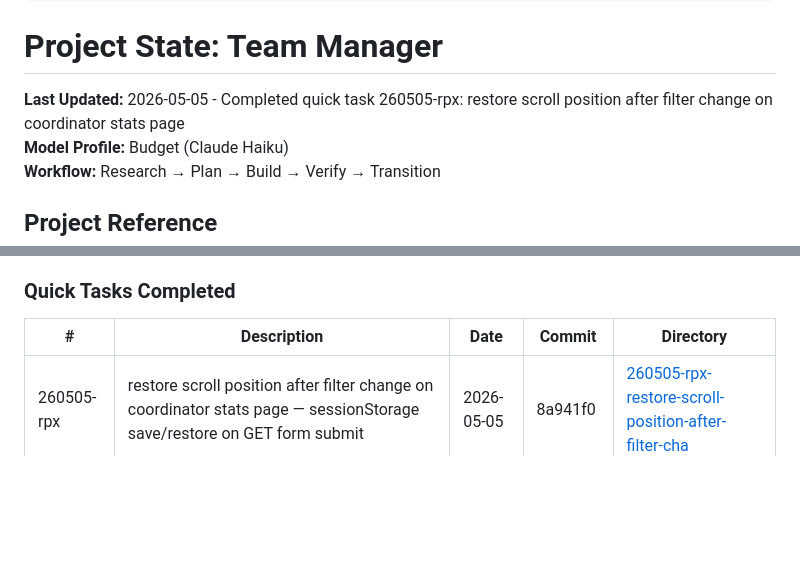
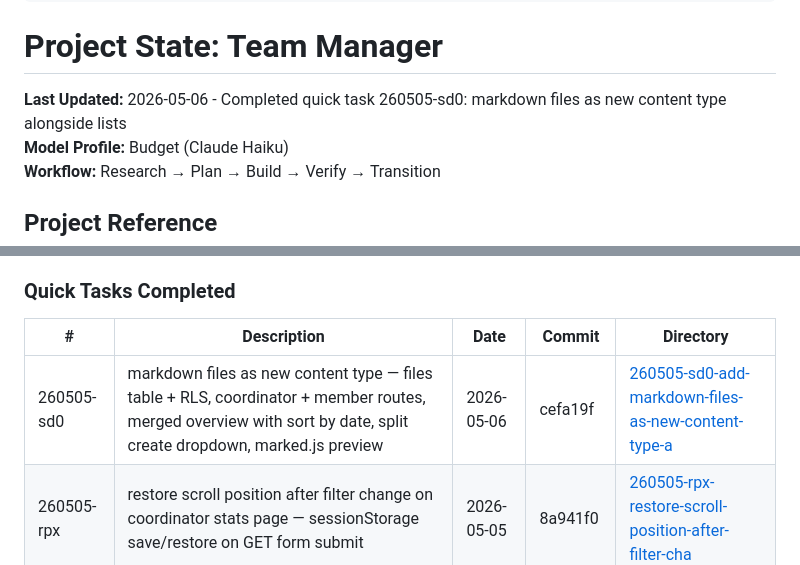
Before and after one commit to kleineLoesungen/team-manager, a Markdown page: .planning/STATE.md, 2 parts joined by grey strips. Rendered like a GitHub page; blank space fills up the shorter version.

Commit message:
docs: record quick task 260505-sd0 in STATE.md
Co-Authored-By: Claude Sonnet 4.6 <noreply@anthropic.com>

```diff
--- a/.planning/STATE.md
+++ b/.planning/STATE.md
@@ -13,7 +13,7 @@ progress:
 
 # Project State: Team Manager
 
-**Last Updated:** 2026-05-05 - Completed quick task 260505-rpx: restore scroll position after filter change on coordinator stats page
+**Last Updated:** 2026-05-06 - Completed quick task 260505-sd0: markdown files as new content type alongside lists
 **Model Profile:** Budget (Claude Haiku)
 **Workflow:** Research → Plan → Build → Verify → Transition
 
@@ -148,6 +148,7 @@ Plan: Not started
 
 | # | Description | Date | Commit | Directory |
 |---|-------------|------|--------|-----------|
+| 260505-sd0 | markdown files as new content type — files table + RLS, coordinator + member routes, merged overview with sort by date, split create dropdown, marked.js preview | 2026-05-06 | cefa19f | [260505-sd0-add-markdown-files-as-new-content-type-a](.planning/quick/260505-sd0-add-markdown-files-as-new-content-type-a/) |
 | 260505-rpx | restore scroll position after filter change on coordinator stats page — sessionStorage save/restore on GET form submit | 2026-05-05 | 8a941f0 | [260505-rpx-restore-scroll-position-after-filter-cha](.planning/quick/260505-rpx-restore-scroll-position-after-filter-cha/) |
 | 260505-r6i | replace all plain checkboxes with form-switch toggles (3em×1.75em) across 5 templates | 2026-05-05 | 64b93cd | [260505-r6i-replace-all-checkboxes-with-bigger-toggl](.planning/quick/260505-r6i-replace-all-checkboxes-with-bigger-toggl/) |
 | 260505-9eh | rename moderator→coordinator, coach→coordinator, player→member — folder renames, routes, DB role, RLS, German UI, Migration 008, pgAdmin SQL | 2026-05-05 | e358217 | [260505-9eh-replace-moderator-with-coordinator-renam](.planning/quick/260505-9eh-replace-moderator-with-coordinator-renam/) |
```
Also changed, not shown: 1 other file.
